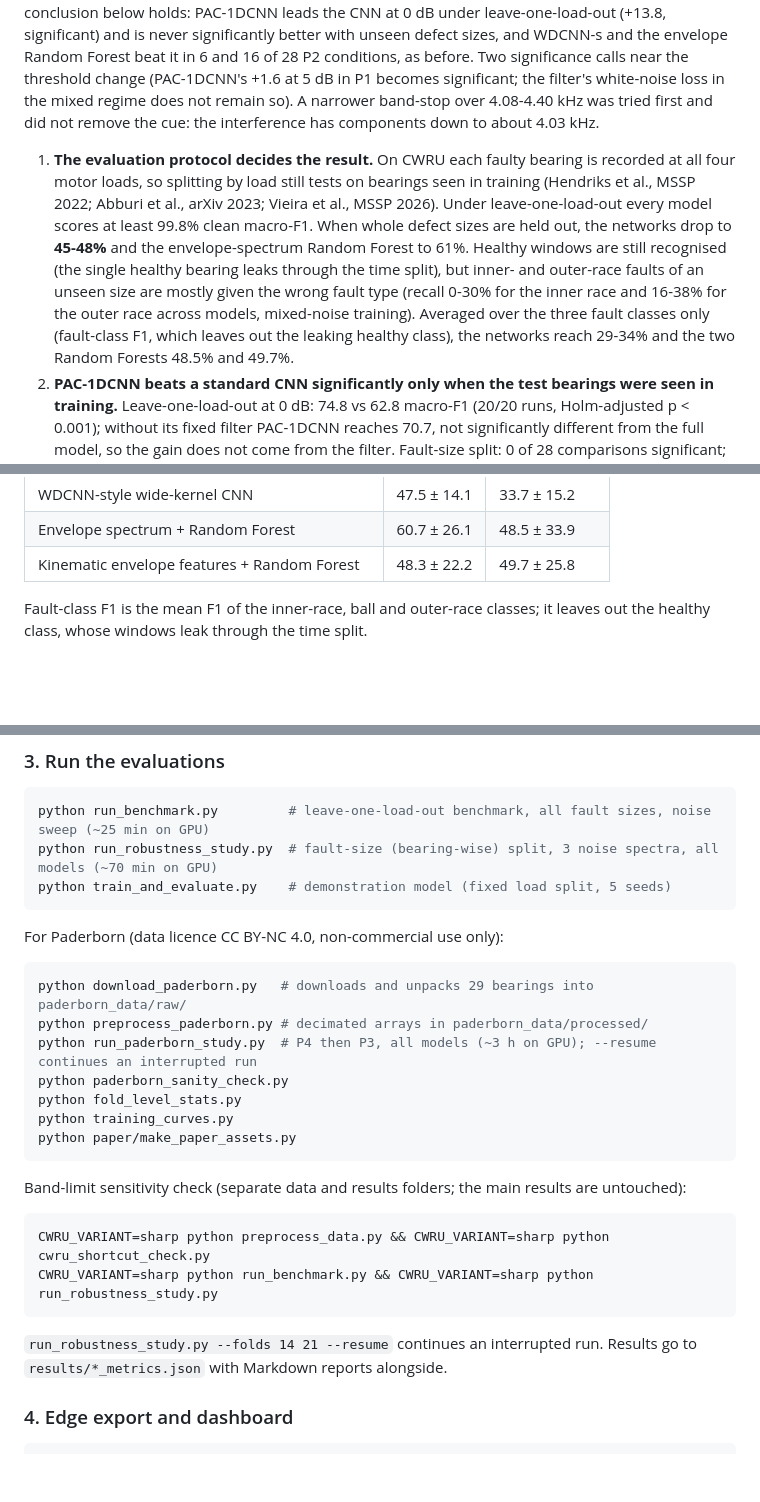
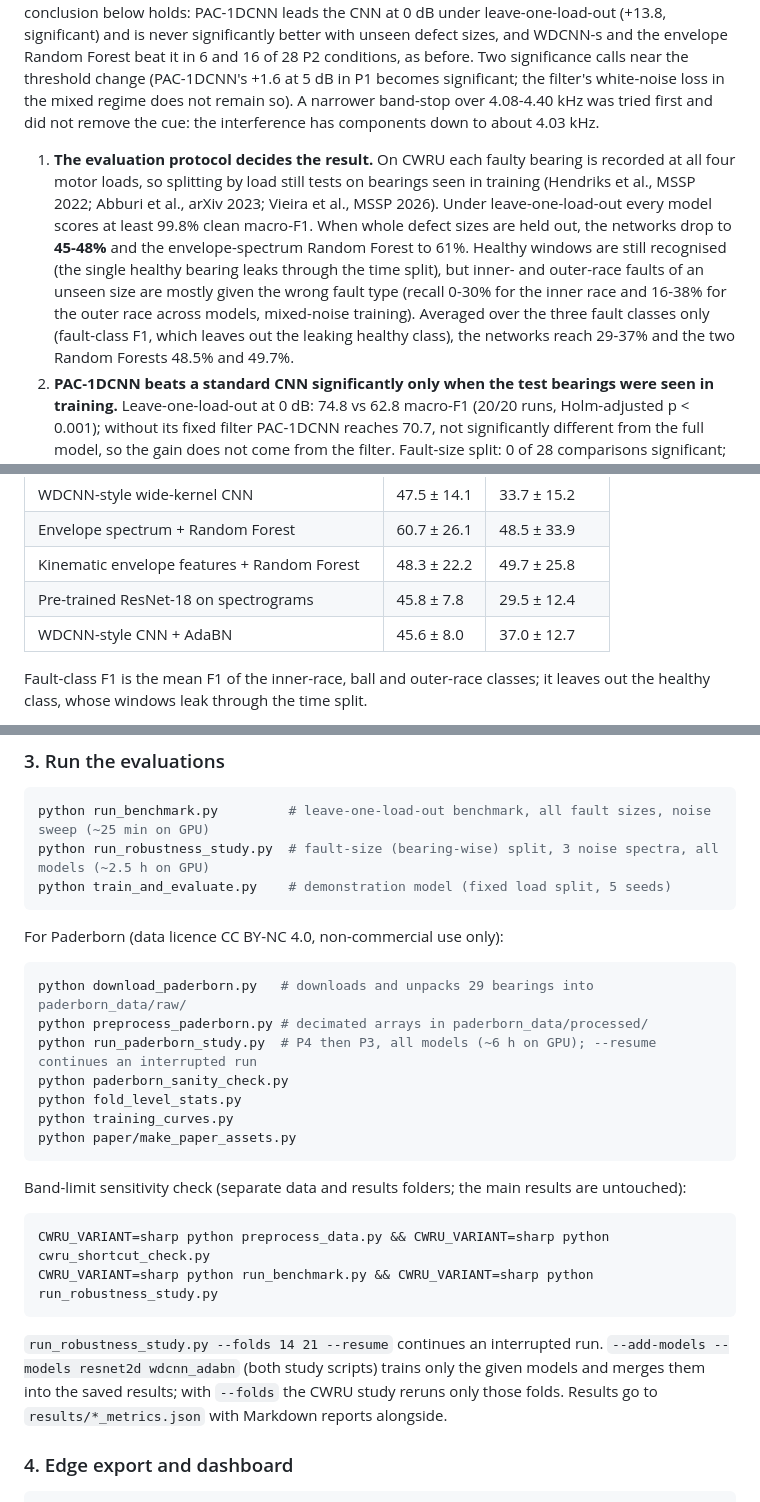
Before and after one commit to Vaibhav8075/-Physics-Augmented-1D-CNN, a Markdown page: README.md, 3 parts joined by grey strips. Rendered like a GitHub page; blank space fills up the shorter version.

````diff
--- a/README.md
+++ b/README.md
@@ -18,6 +18,6 @@ Earlier versions of this README reported 87.58% cross-load accuracy, 0% false al
 
 **Sensitivity check.** To test whether losing the 3.6-4 kHz band matters, P1 and P2 were repeated with a sharp elliptic low-pass instead (order 11, flat to 3.9 kHz, at least 120 dB down from 4.0 kHz; `CWRU_VARIANT=sharp`, results in `results/sensitivity_sharp/`). The fault windows then keep their 3.6-4 kHz content, and the interference band separates the classes neither in clean windows (at most 0.58) nor under the training noise (at most 0.53). Every mean difference keeps its sign and every conclusion below holds: PAC-1DCNN leads the CNN at 0 dB under leave-one-load-out (+13.8, significant) and is never significantly better with unseen defect sizes, and WDCNN-s and the envelope Random Forest beat it in 6 and 16 of 28 P2 conditions, as before. Two significance calls near the threshold change (PAC-1DCNN's +1.6 at 5 dB in P1 becomes significant; the filter's white-noise loss in the mixed regime does not remain so). A narrower band-stop over 4.08-4.40 kHz was tried first and did not remove the cue: the interference has components down to about 4.03 kHz.
 
-1. **The evaluation protocol decides the result.** On CWRU each faulty bearing is recorded at all four motor loads, so splitting by load still tests on bearings seen in training (Hendriks et al., MSSP 2022; Abburi et al., arXiv 2023; Vieira et al., MSSP 2026). Under leave-one-load-out every model scores at least 99.8% clean macro-F1. When whole defect sizes are held out, the networks drop to **45-48%** and the envelope-spectrum Random Forest to 61%. Healthy windows are still recognised (the single healthy bearing leaks through the time split), but inner- and outer-race faults of an unseen size are mostly given the wrong fault type (recall 0-30% for the inner race and 16-38% for the outer race across models, mixed-noise training). Averaged over the three fault classes only (fault-class F1, which leaves out the leaking healthy class), the networks reach 29-34% and the two Random Forests 48.5% and 49.7%.
+1. **The evaluation protocol decides the result.** On CWRU each faulty bearing is recorded at all four motor loads, so splitting by load still tests on bearings seen in training (Hendriks et al., MSSP 2022; Abburi et al., arXiv 2023; Vieira et al., MSSP 2026). Under leave-one-load-out every model scores at least 99.8% clean macro-F1. When whole defect sizes are held out, the networks drop to **45-48%** and the envelope-spectrum Random Forest to 61%. Healthy windows are still recognised (the single healthy bearing leaks through the time split), but inner- and outer-race faults of an unseen size are mostly given the wrong fault type (recall 0-30% for the inner race and 16-38% for the outer race across models, mixed-noise training). Averaged over the three fault classes only (fault-class F1, which leaves out the leaking healthy class), the networks reach 29-37% and the two Random Forests 48.5% and 49.7%.
 2. **PAC-1DCNN beats a standard CNN significantly only when the test bearings were seen in training.** Leave-one-load-out at 0 dB: 74.8 vs 62.8 macro-F1 (20/20 runs, Holm-adjusted p < 0.001); without its fixed filter PAC-1DCNN reaches 70.7, not significantly different from the full model, so the gain does not come from the filter. Fault-size split: 0 of 28 comparisons significant; Paderborn: none in P4, and in P3 it is significantly worse in one condition. The ablation that keeps only a single stream on the filtered signal is significantly better than the full model under low-pass noise (leave-one-load-out: 89.2 vs 74.8 at 0 dB, 41.9 vs 17.3 at -5 dB; fault-size split: 5 of 28 conditions, all low-pass) and significantly worse under white noise at 0 dB on the fault-size split (-15.8, low-pass training).
 3. **The fixed residual filter tends to help only when the noise lies below its cut-off.** On the fault-size split it lowers the standard CNN's macro-F1 with white noise at 0 dB (-14.0 and -11.8 in the two training regimes): 2 of 56 front-end comparisons significant, both in the direction its frequency response predicts. The other differences point the same way without reaching significance: +6.5 and +9.0 with low-pass noise at 0 dB (13/15 runs each), -16.1 and -13.5 with high-pass noise. A learnable 11-tap version behaves like the fixed one (0 of 28 different). Inside PAC-1DCNN, whose raw-signal stream bypasses the filter, it has no significant effect, and on Paderborn none in 112 comparisons.
@@ -86,6 +87,8 @@ Each fold holds out one defect size (unseen faulty bearings) across all loads; h
 | WDCNN-style wide-kernel CNN | 47.5 ± 14.1 | 33.7 ± 15.2 |
 | Envelope spectrum + Random Forest | 60.7 ± 26.1 | 48.5 ± 33.9 |
 | Kinematic envelope features + Random Forest | 48.3 ± 22.2 | 49.7 ± 25.8 |
+| Pre-trained ResNet-18 on spectrograms | 45.8 ± 7.8 | 29.5 ± 12.4 |
+| WDCNN-style CNN + AdaBN | 45.6 ± 8.0 | 37.0 ± 12.7 |
 
 Fault-class F1 is the mean F1 of the inner-race, ball and outer-race classes; it leaves out the healthy class, whose windows leak through the time split.
 
@@ -189,14 +194,14 @@ pytest tests                   # data, preprocessing, impairment and model check
 ### 3. Run the evaluations
 ```bash
 python run_benchmark.py         # leave-one-load-out benchmark, all fault sizes, noise sweep (~25 min on GPU)
-python run_robustness_study.py  # fault-size (bearing-wise) split, 3 noise spectra, all models (~70 min on GPU)
+python run_robustness_study.py  # fault-size (bearing-wise) split, 3 noise spectra, all models (~2.5 h on GPU)
 python train_and_evaluate.py    # demonstration model (fixed load split, 5 seeds)
 ```
 For Paderborn (data licence CC BY-NC 4.0, non-commercial use only):
 ```bash
 python download_paderborn.py   # downloads and unpacks 29 bearings into paderborn_data/raw/
 python preprocess_paderborn.py # decimated arrays in paderborn_data/processed/
-python run_paderborn_study.py  # P4 then P3, all models (~3 h on GPU); --resume continues an interrupted run
+python run_paderborn_study.py  # P4 then P3, all models (~6 h on GPU); --resume continues an interrupted run
 python paderborn_sanity_check.py
 python fold_level_stats.py
 python training_curves.py
@@ -207,7 +212,7 @@ Band-limit sensitivity check (separate data and results folders; the main result
 CWRU_VARIANT=sharp python preprocess_data.py && CWRU_VARIANT=sharp python cwru_shortcut_check.py
 CWRU_VARIANT=sharp python run_benchmark.py && CWRU_VARIANT=sharp python run_robustness_study.py
 ```
-`run_robustness_study.py --folds 14 21 --resume` continues an interrupted run. Results go to `results/*_metrics.json` with Markdown reports alongside.
+`run_robustness_study.py --folds 14 21 --resume` continues an interrupted run. `--add-models --models resnet2d wdcnn_adabn` (both study scripts) trains only the given models and merges them into the saved results; with `--folds` the CWRU study reruns only those folds. Results go to `results/*_metrics.json` with Markdown reports alongside.
 
 ### 4. Edge export and dashboard
 ```bash
````
Also changed, not shown: other parts of README.md (+12 -9 lines).
